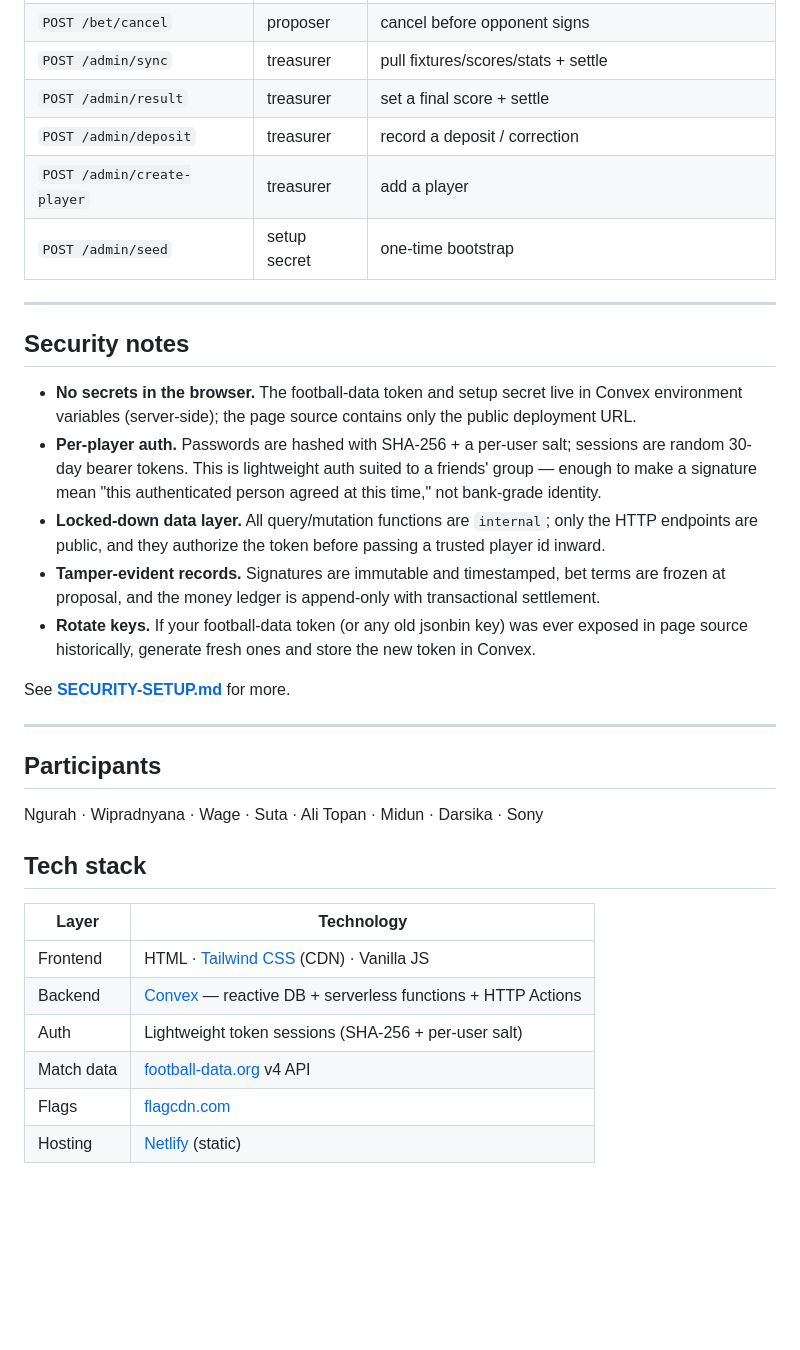
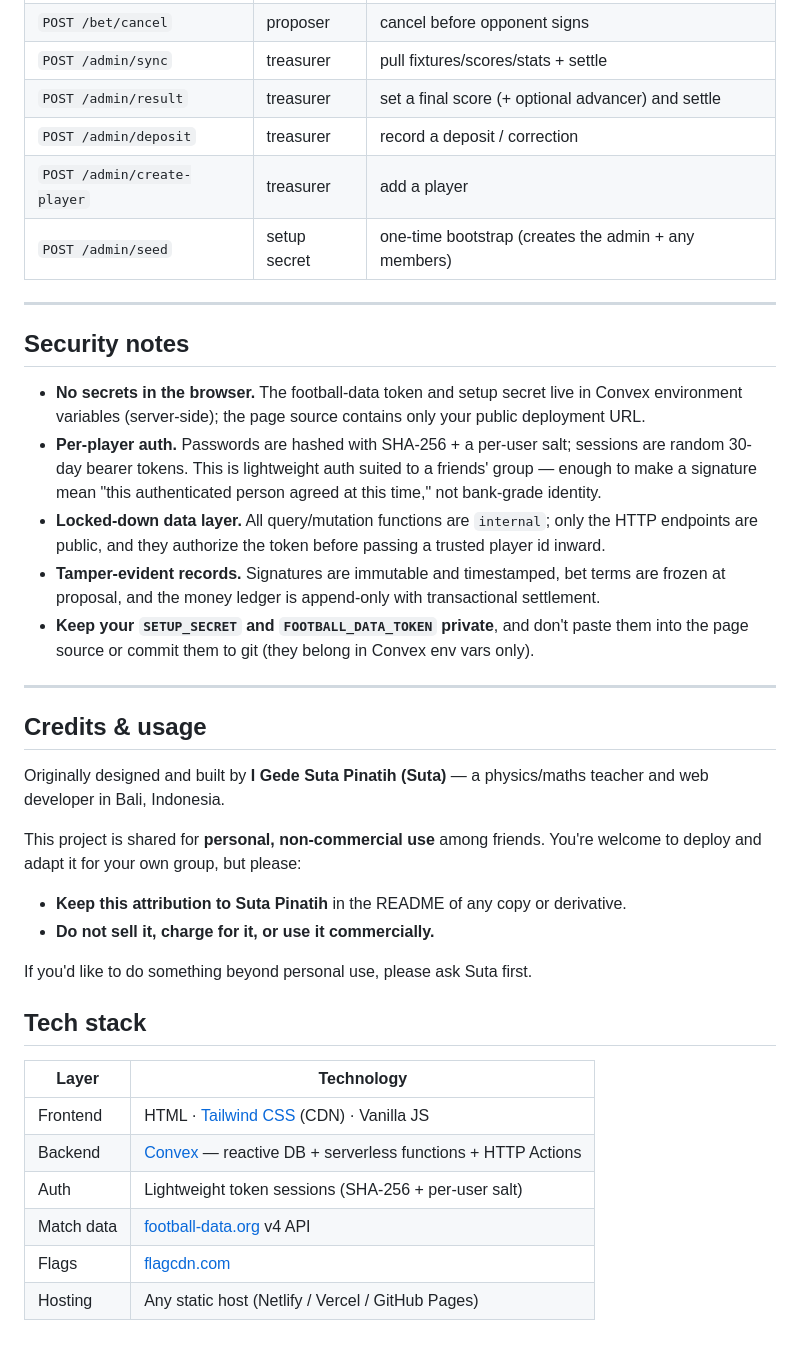
Before and after one commit to balivacationreal/wc2026-bet-tracker, a Markdown page: README.md, the part around one of its changes. Rendered like a GitHub page; blank space fills up the shorter version.

```diff
--- a/README.md
+++ b/README.md
@@ -178,34 +161,41 @@ Base: `https://reliable-stork-400.convex.site` · auth via `Authorization: Beare
 | `POST /bet/reject` | player | opponent rejects |
 | `POST /bet/cancel` | proposer | cancel before opponent signs |
 | `POST /admin/sync` | treasurer | pull fixtures/scores/stats + settle |
-| `POST /admin/result` | treasurer | set a final score + settle |
+| `POST /admin/result` | treasurer | set a final score (+ optional advancer) and settle |
 | `POST /admin/deposit` | treasurer | record a deposit / correction |
 | `POST /admin/create-player` | treasurer | add a player |
-| `POST /admin/seed` | setup secret | one-time bootstrap |
+| `POST /admin/seed` | setup secret | one-time bootstrap (creates the admin + any members) |
 
 ---
 
 ## Security notes
 
 - **No secrets in the browser.** The football-data token and setup secret live in Convex
-  environment variables (server-side); the page source contains only the public deployment URL.
-- **Per-player auth.** Passwords are hashed with SHA-256 + a per-user salt; sessions are
-  random 30-day bearer tokens. This is lightweight auth suited to a friends' group — enough to
-  make a signature mean "this authenticated person agreed at this time," not bank-grade identity.
-- **Locked-down data layer.** All query/mutation functions are `internal`; only the HTTP
-  endpoints are public, and they authorize the token before passing a trusted player id inward.
+  environment variables (server-side); the page source contains only your public deployment URL.
+- **Per-player auth.** Passwords are hashed with SHA-256 + a per-user salt; sessions are random
+  30-day bearer tokens. This is lightweight auth suited to a friends' group — enough to make a
+  signature mean "this authenticated person agreed at this time," not bank-grade identity.
+- **Locked-down data layer.** All query/mutation functions are `internal`; only the HTTP endpoints
+  are public, and they authorize the token before passing a trusted player id inward.
 - **Tamper-evident records.** Signatures are immutable and timestamped, bet terms are frozen at
   proposal, and the money ledger is append-only with transactional settlement.
-- **Rotate keys.** If your football-data token (or any old jsonbin key) was ever exposed in page
-  source historically, generate fresh ones and store the new token in Convex.
-
-See **[SECURITY-SETUP.md](SECURITY-SETUP.md)** for more.
+- **Keep your `SETUP_SECRET` and `FOOTBALL_DATA_TOKEN` private**, and don't paste them into the
+  page source or commit them to git (they belong in Convex env vars only).
 
 ---
 
-## Participants
+## Credits & usage
 
-Ngurah · Wipradnyana · Wage · Suta · Ali Topan · Midun · Darsika · Sony
+Originally designed and built by **I Gede Suta Pinatih (Suta)** — a physics/maths teacher and
+web developer in Bali, Indonesia.
+
+This project is shared for **personal, non-commercial use** among friends. You're welcome to
+deploy and adapt it for your own group, but please:
+
+- **Keep this attribution to Suta Pinatih** in the README of any copy or derivative.
+- **Do not sell it, charge for it, or use it commercially.**
+
+If you'd like to do something beyond personal use, please ask Suta first.
 
 ## Tech stack
 
@@ -216,4 +206,4 @@ Ngurah · Wipradnyana · Wage · Suta · Ali Topan · Midun · Darsika · Sony
 | Auth | Lightweight token sessions (SHA-256 + per-user salt) |
 | Match data | [football-data.org](https://www.football-data.org/) v4 API |
 | Flags | [flagcdn.com](https://flagcdn.com) |
-| Hosting | [Netlify](https://netlify.com) (static) |
+| Hosting | Any static host (Netlify / Vercel / GitHub Pages) |
```
Also changed, not shown: other parts of README.md (+49 -66 lines).
